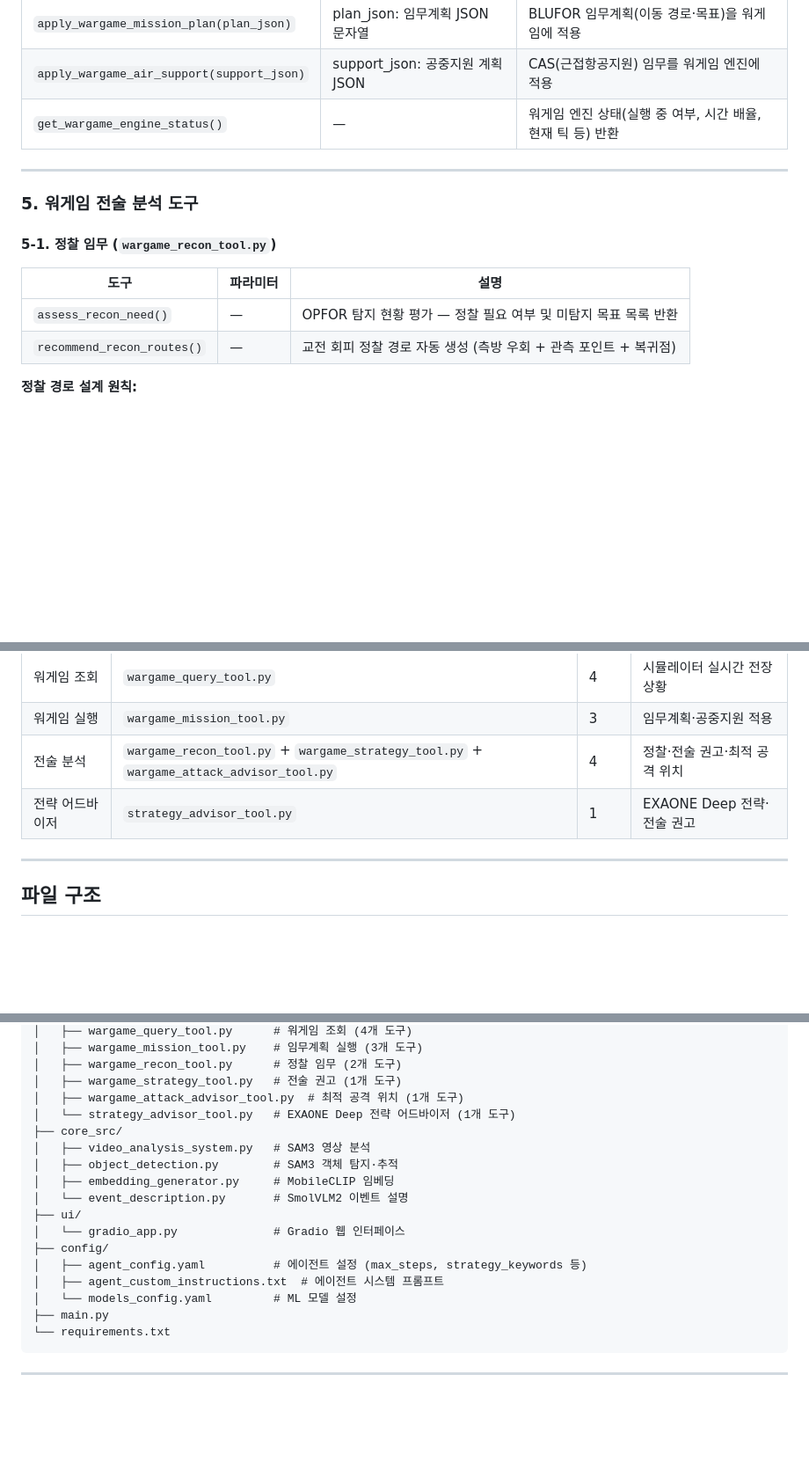
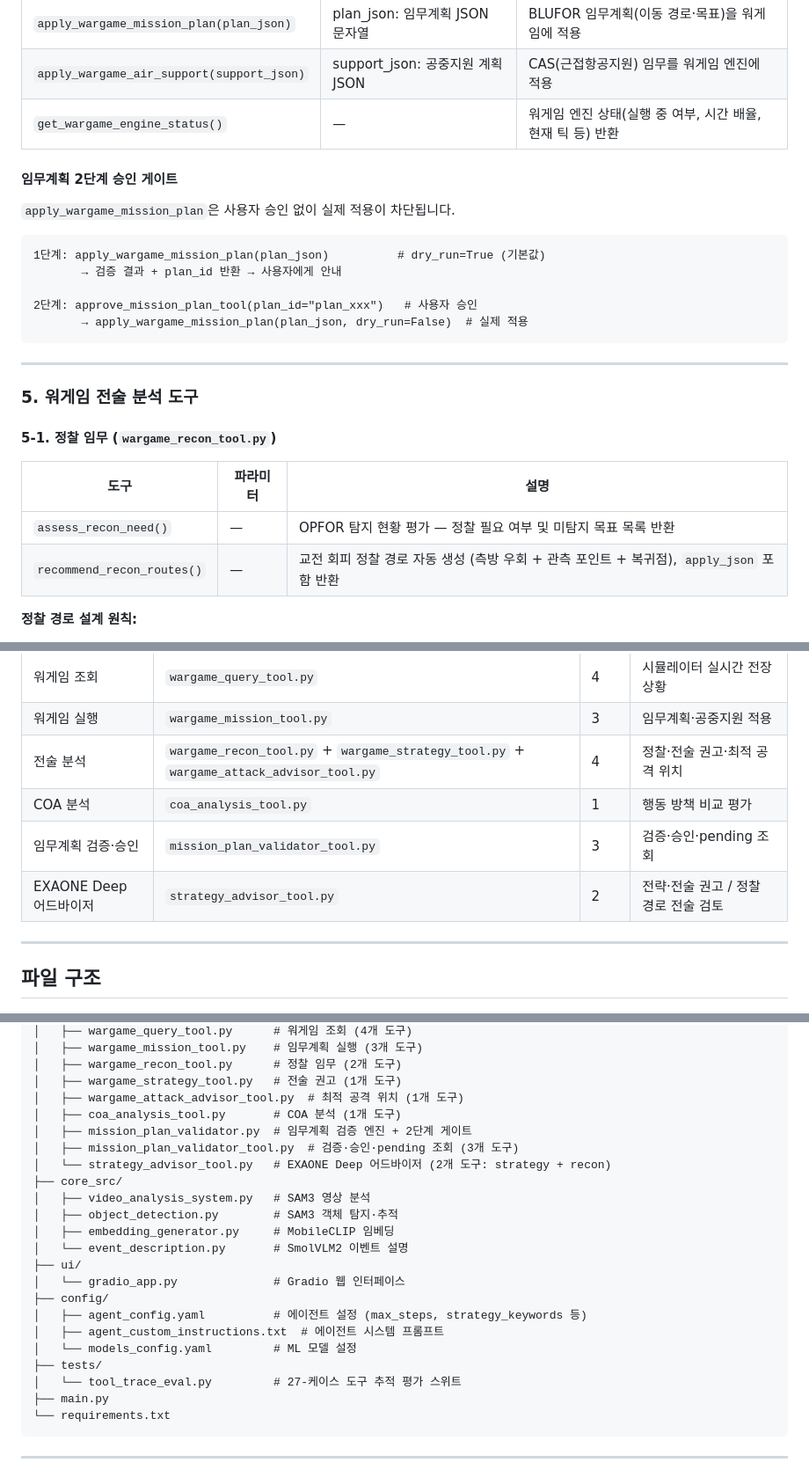
Before and after one commit to Parkdev22222/C2_program_ai, a Markdown page: README.md, 3 parts joined by grey strips. Shown at 88% size. Rendered like a GitHub page; blank space fills up the shorter version.

````diff
--- a/README.md
+++ b/README.md
@@ -139,6 +139,18 @@ SAM3 기반으로 분석된 전장 영상 세그먼트를 검색하고 조회합
 | `apply_wargame_air_support(support_json)` | support_json: 공중지원 계획 JSON | CAS(근접항공지원) 임무를 워게임 엔진에 적용 |
 | `get_wargame_engine_status()` | — | 워게임 엔진 상태(실행 중 여부, 시간 배율, 현재 틱 등) 반환 |
 
+#### 임무계획 2단계 승인 게이트
+
+`apply_wargame_mission_plan`은 사용자 승인 없이 실제 적용이 차단됩니다.
+
+```
+1단계: apply_wargame_mission_plan(plan_json)          # dry_run=True (기본값)
+       → 검증 결과 + plan_id 반환 → 사용자에게 안내
+
+2단계: approve_mission_plan_tool(plan_id="plan_xxx")   # 사용자 승인
+       → apply_wargame_mission_plan(plan_json, dry_run=False)  # 실제 적용
+```
+
 ---
 
 ### 5. 워게임 전술 분석 도구
@@ -148,7 +160,7 @@ SAM3 기반으로 분석된 전장 영상 세그먼트를 검색하고 조회합
 | 도구 | 파라미터 | 설명 |
 |------|----------|------|
 | `assess_recon_need()` | — | OPFOR 탐지 현황 평가 — 정찰 필요 여부 및 미탐지 목표 목록 반환 |
-| `recommend_recon_routes()` | — | 교전 회피 정찰 경로 자동 생성 (측방 우회 + 관측 포인트 + 복귀점) |
+| `recommend_recon_routes()` | — | 교전 회피 정찰 경로 자동 생성 (측방 우회 + 관측 포인트 + 복귀점), `apply_json` 포함 반환 |
 
 **정찰 경로 설계 원칙:**
 - 직선 접근 금지 → 60° 측방 우회 경유지 삽입
@@ -204,7 +256,9 @@ EXAONE Deep 모델을 호출하여 전략·전술 권고를 생성합니다.
 | 워게임 조회 | `wargame_query_tool.py` | 4 | 시뮬레이터 실시간 전장 상황 |
 | 워게임 실행 | `wargame_mission_tool.py` | 3 | 임무계획·공중지원 적용 |
 | 전술 분석 | `wargame_recon_tool.py` + `wargame_strategy_tool.py` + `wargame_attack_advisor_tool.py` | 4 | 정찰·전술 권고·최적 공격 위치 |
-| 전략 어드바이저 | `strategy_advisor_tool.py` | 1 | EXAONE Deep 전략·전술 권고 |
+| COA 분석 | `coa_analysis_tool.py` | 1 | 행동 방책 비교 평가 |
+| 임무계획 검증·승인 | `mission_plan_validator_tool.py` | 3 | 검증·승인·pending 조회 |
+| EXAONE Deep 어드바이저 | `strategy_advisor_tool.py` | 2 | 전략·전술 권고 / 정찰 경로 전술 검토 |
 
 ---
 
@@ -228,7 +282,10 @@ C2_program_ai/
 │   ├── wargame_recon_tool.py      # 정찰 임무 (2개 도구)
 │   ├── wargame_strategy_tool.py   # 전술 권고 (1개 도구)
 │   ├── wargame_attack_advisor_tool.py  # 최적 공격 위치 (1개 도구)
-│   └── strategy_advisor_tool.py   # EXAONE Deep 전략 어드바이저 (1개 도구)
+│   ├── coa_analysis_tool.py       # COA 분석 (1개 도구)
+│   ├── mission_plan_validator.py  # 임무계획 검증 엔진 + 2단계 게이트
+│   ├── mission_plan_validator_tool.py  # 검증·승인·pending 조회 (3개 도구)
+│   └── strategy_advisor_tool.py   # EXAONE Deep 어드바이저 (2개 도구: strategy + recon)
 ├── core_src/
 │   ├── video_analysis_system.py   # SAM3 영상 분석
 │   ├── object_detection.py        # SAM3 객체 탐지·추적
@@ -240,6 +297,8 @@ C2_program_ai/
 │   ├── agent_config.yaml          # 에이전트 설정 (max_steps, strategy_keywords 등)
 │   ├── agent_custom_instructions.txt  # 에이전트 시스템 프롬프트
 │   └── models_config.yaml         # ML 모델 설정
+├── tests/
+│   └── tool_trace_eval.py         # 27-케이스 도구 추적 평가 스위트
 ├── main.py
 └── requirements.txt
 ```
````
Also changed, not shown: other parts of README.md (+45 -5 lines).
